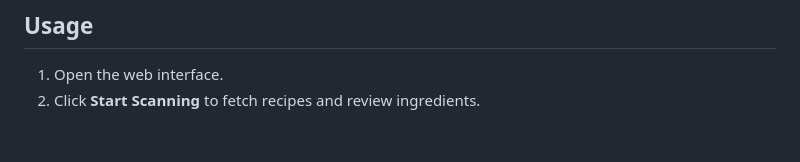
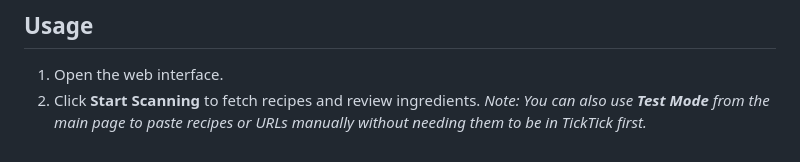
Before and after one commit to JakeStevens/ticktick-meals, a Markdown page: README.md, the part around the change. Drawn GitHub-style.

Commit message:
docs: synchronize README with current application state
- Updated default TickTick lists (Meals -> Week's Meal Ideas, Inbox -> Groceries)
- Corrected JSON schema examples to match actual `app.py` output
- Added setup instructions for LLM configuration (`LLM_HOST` or `GEMINI_API_KEY`)
- Removed outdated usage steps regarding manual list entry and subtasks
- Added information about the Database Schema (`sessions`, `logs`, `audit_log`) and local JSONL logging
- Documented that `app.py` runs with `debug=True` by default
- Added note about the "Test Mode" view in the UI

Co-authored-by: JakeStevens <3927780+JakeStevens@users.noreply.github.com>

```diff
--- a/README.md
+++ b/README.md
@@ -132,3 +132,4 @@ If you are running this on a headless server (like a Raspberry Pi or VPS) and ac
 ## Usage
 1. Open the web interface.
 2. Click **Start Scanning** to fetch recipes and review ingredients.
+   *Note: You can also use **Test Mode** from the main page to paste recipes or URLs manually without needing them to be in TickTick first.*
```
